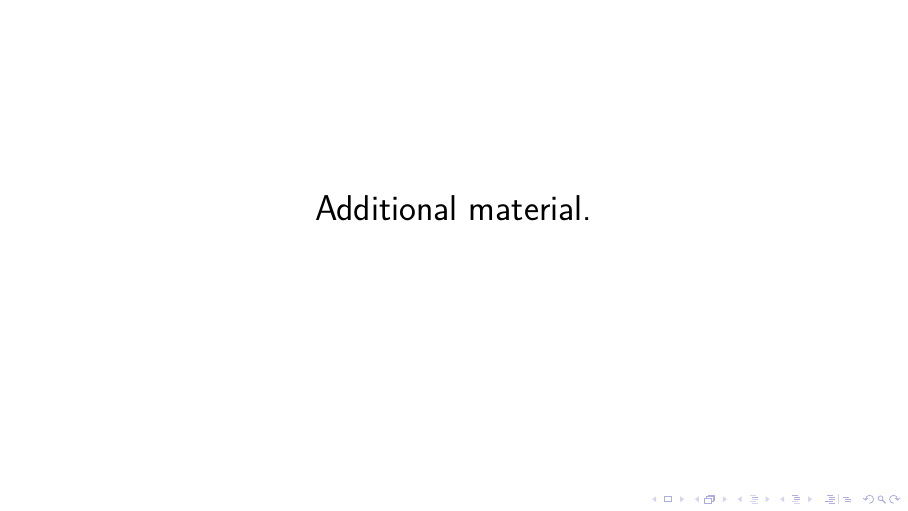
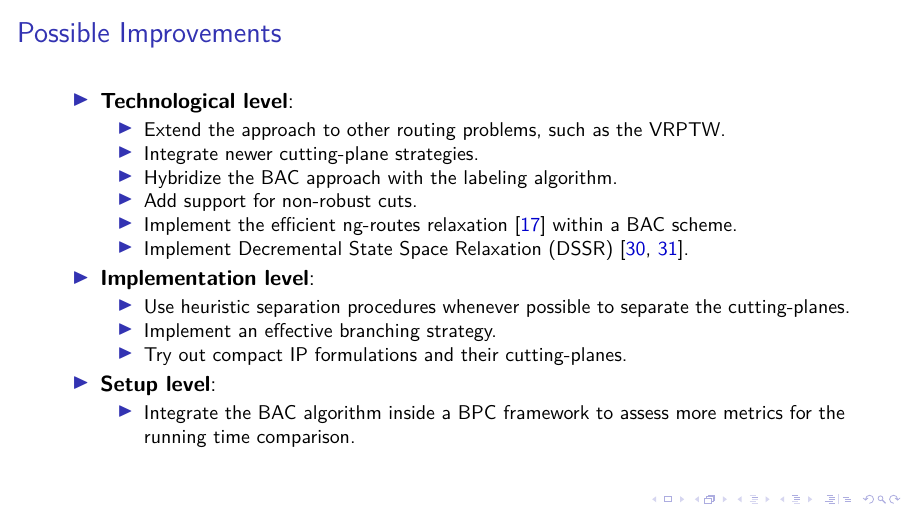
Before and after one commit to dparo/msc-presentation, LaTeX slides (main.tex, which reads Content/slides.tex): page 21 of 51 before the commit and page 20 of 52 after it. Compiled offline with pdfLaTeX; a LaTeX package or settings file that is missing is left out.

Commit message:
Fixed the Possible improvements slide

```diff
--- a/Content/slides.tex
+++ b/Content/slides.tex
@@ -257,6 +257,30 @@
 	\end{center}
 \end{frame}
 
+\begin{frame}{Possible Improvements}
+	\begin{itemize}
+		\item \textbf{Technological level}:
+		      \begin{itemize}
+			      \item Extend the approach to  other routing problems, such as the VRPTW.
+			      \item Integrate newer cutting-plane strategies.
+			      \item Hybridize the BAC approach with the labeling algorithm.
+			      \item Add support for non-robust cuts.
+			      \item Implement the efficient ng-routes relaxation \parencite{baldacci2011} within a BAC scheme.
+			      \item Implement Decremental State Space Relaxation (DSSR) \parencite{boland2006, righini2008}.
+		      \end{itemize}
+		\item \textbf{Implementation level}:
+		      \begin{itemize}
+			      \item Use heuristic separation procedures whenever possible to separate the cutting-planes.
+			      \item Implement an effective branching strategy.
+			      \item Try out compact IP formulations and their cutting-planes.
+		      \end{itemize}
+		\item \textbf{Setup level}:
+		      \begin{itemize}
+			      \item Integrate the BAC algorithm inside a BPC framework to assess more metrics for the running time comparison.
+		      \end{itemize}
+	\end{itemize}
+\end{frame}
+
 \appendix
 
 \begin{frame}
```
